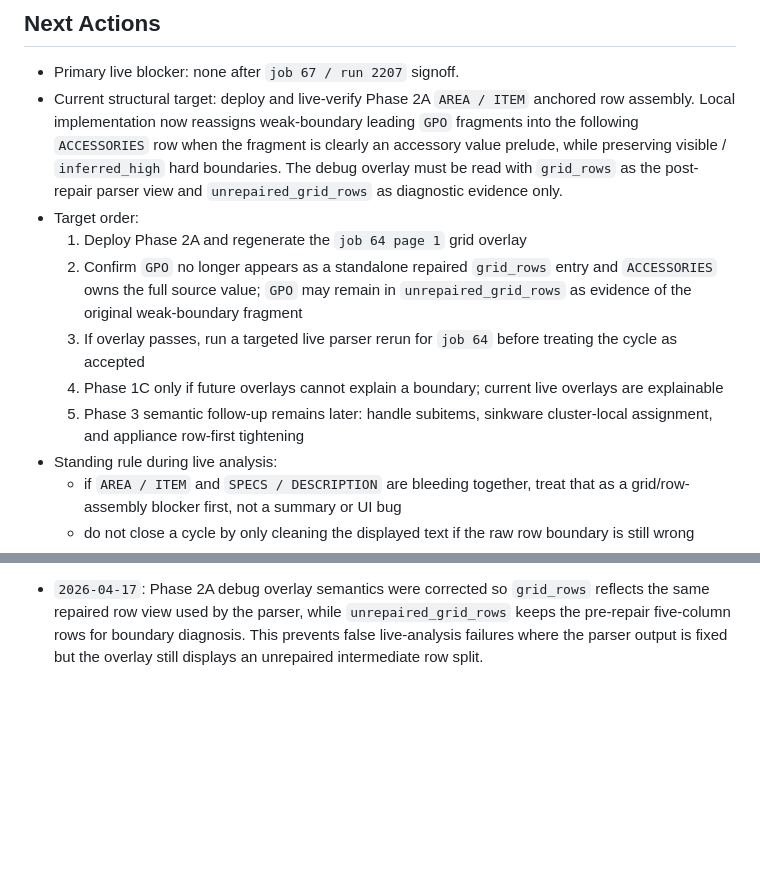
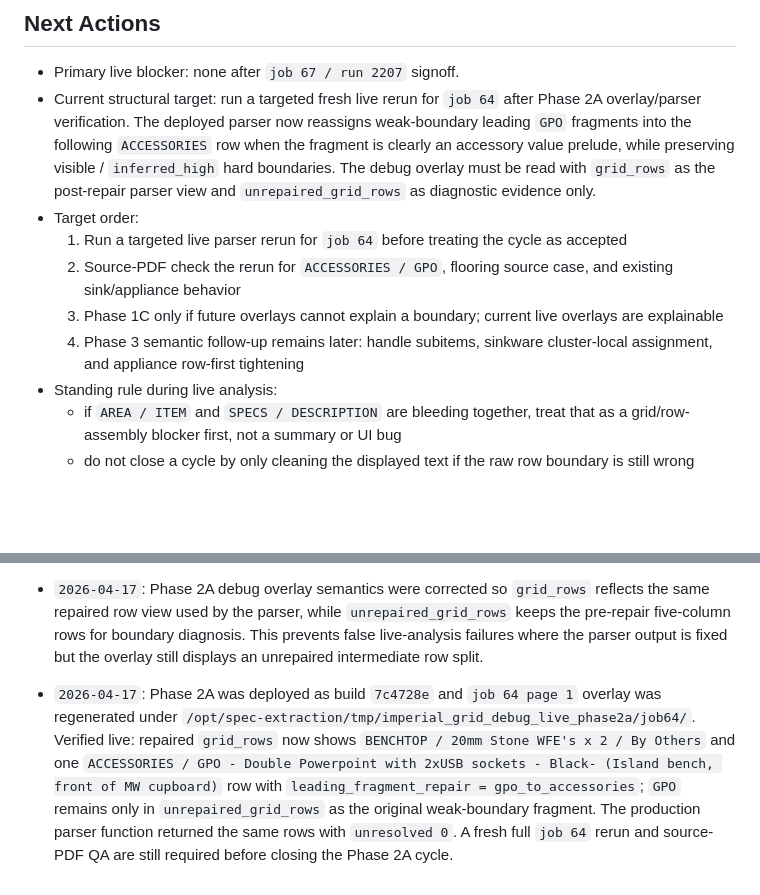
Before and after one commit to njch333-max/njch333-max-Spec_Extraction, a Markdown page: IMPERIAL_GRID_TRACKER.md, 2 parts joined by grey strips. Rendered like a GitHub page; blank space fills up the shorter version.

Commit message:
Record Imperial Phase 2A overlay verification

```diff
--- a/IMPERIAL_GRID_TRACKER.md
+++ b/IMPERIAL_GRID_TRACKER.md
@@ -103,13 +103,12 @@
 
 ## Next Actions
 - Primary live blocker: none after `job 67 / run 2207` signoff.
-- Current structural target: deploy and live-verify Phase 2A `AREA / ITEM` anchored row assembly. Local implementation now reassigns weak-boundary leading `GPO` fragments into the following `ACCESSORIES` row when the fragment is clearly an accessory value prelude, while preserving visible / `inferred_high` hard boundaries. The debug overlay must be read with `grid_rows` as the post-repair parser view and `unrepaired_grid_rows` as diagnostic evidence only.
+- Current structural target: run a targeted fresh live rerun for `job 64` after Phase 2A overlay/parser verification. The deployed parser now reassigns weak-boundary leading `GPO` fragments into the following `ACCESSORIES` row when the fragment is clearly an accessory value prelude, while preserving visible / `inferred_high` hard boundaries. The debug overlay must be read with `grid_rows` as the post-repair parser view and `unrepaired_grid_rows` as diagnostic evidence only.
 - Target order:
-  1. Deploy Phase 2A and regenerate the `job 64 page 1` grid overlay
-  2. Confirm `GPO` no longer appears as a standalone repaired `grid_rows` entry and `ACCESSORIES` owns the full source value; `GPO` may remain in `unrepaired_grid_rows` as evidence of the original weak-boundary fragment
-  3. If overlay passes, run a targeted live parser rerun for `job 64` before treating the cycle as accepted
-  4. Phase 1C only if future overlays cannot explain a boundary; current live overlays are explainable
-  5. Phase 3 semantic follow-up remains later: handle subitems, sinkware cluster-local assignment, and appliance row-first tightening
+  1. Run a targeted live parser rerun for `job 64` before treating the cycle as accepted
+  2. Source-PDF check the rerun for `ACCESSORIES / GPO`, flooring source case, and existing sink/appliance behavior
+  3. Phase 1C only if future overlays cannot explain a boundary; current live overlays are explainable
+  4. Phase 3 semantic follow-up remains later: handle subitems, sinkware cluster-local assignment, and appliance row-first tightening
 - Standing rule during live analysis:
   - if `AREA / ITEM` and `SPECS / DESCRIPTION` are bleeding together, treat that as a grid/row-assembly blocker first, not a summary or UI bug
   - do not close a cycle by only cleaning the displayed text if the raw row boundary is still wrong
@@ -147,3 +146,4 @@
 - `2026-04-17`: Phase 1B was deployed as build `aad69e3` and live overlays were regenerated under `/opt/spec-extraction/tmp/imperial_grid_debug_live_phase1b/`. Verified live: `job 67 page 1` now emits `BENCHTOP / 40mm Stone WFE x 1` from two coalesced bands (`visible`, `none`); `job 62 page 2` now emits `UPPER CABINETRY COLOUR INCLUDING TALL OPEN SHELVING / Black Wenge - Venette / Polytec` from two coalesced bands; `job 64 page 1` now coalesces `BENCHTOP / WFE's x 2` and keeps the trailing `cupboard)` with `ACCESSORIES`, but still leaves `GPO` as a separate leading row fragment. That remaining case is classified as Phase 2A row-assembler ownership, not Phase 1B separator recovery.
 - `2026-04-17`: Phase 2A local implementation added `ACCESSORIES` / `GPO` canonical row specs and a constrained five-column repair for leading `GPO` fragments before `ACCESSORIES`. The repair only fires across soft boundaries and only when `GPO` carries accessory-value evidence such as `Powerpoint`, `USB`, or `socket`; a visible / `inferred_high` boundary blocks the merge. Local tests now cover both the positive `GPO -> ACCESSORIES` ownership repair and the visible-boundary non-merge case. Verification: `python -m compileall App tests tools` passed and `831` smoke tests passed.
 - `2026-04-17`: Phase 2A debug overlay semantics were corrected so `grid_rows` reflects the same repaired row view used by the parser, while `unrepaired_grid_rows` keeps the pre-repair five-column rows for boundary diagnosis. This prevents false live-analysis failures where the parser output is fixed but the overlay still displays an unrepaired intermediate row split.
+- `2026-04-17`: Phase 2A was deployed as build `7c4728e` and `job 64 page 1` overlay was regenerated under `/opt/spec-extraction/tmp/imperial_grid_debug_live_phase2a/job64/`. Verified live: repaired `grid_rows` now shows `BENCHTOP / 20mm Stone WFE's x 2 / By Others` and one `ACCESSORIES / GPO - Double Powerpoint with 2xUSB sockets - Black- (Island bench, front of MW cupboard)` row with `leading_fragment_repair = gpo_to_accessories`; `GPO` remains only in `unrepaired_grid_rows` as the original weak-boundary fragment. The production parser function returned the same rows with `unresolved 0`. A fresh full `job 64` rerun and source-PDF QA are still required before closing the Phase 2A cycle.
```
Also changed, not shown: Project_state.md (+1 -1 lines).
